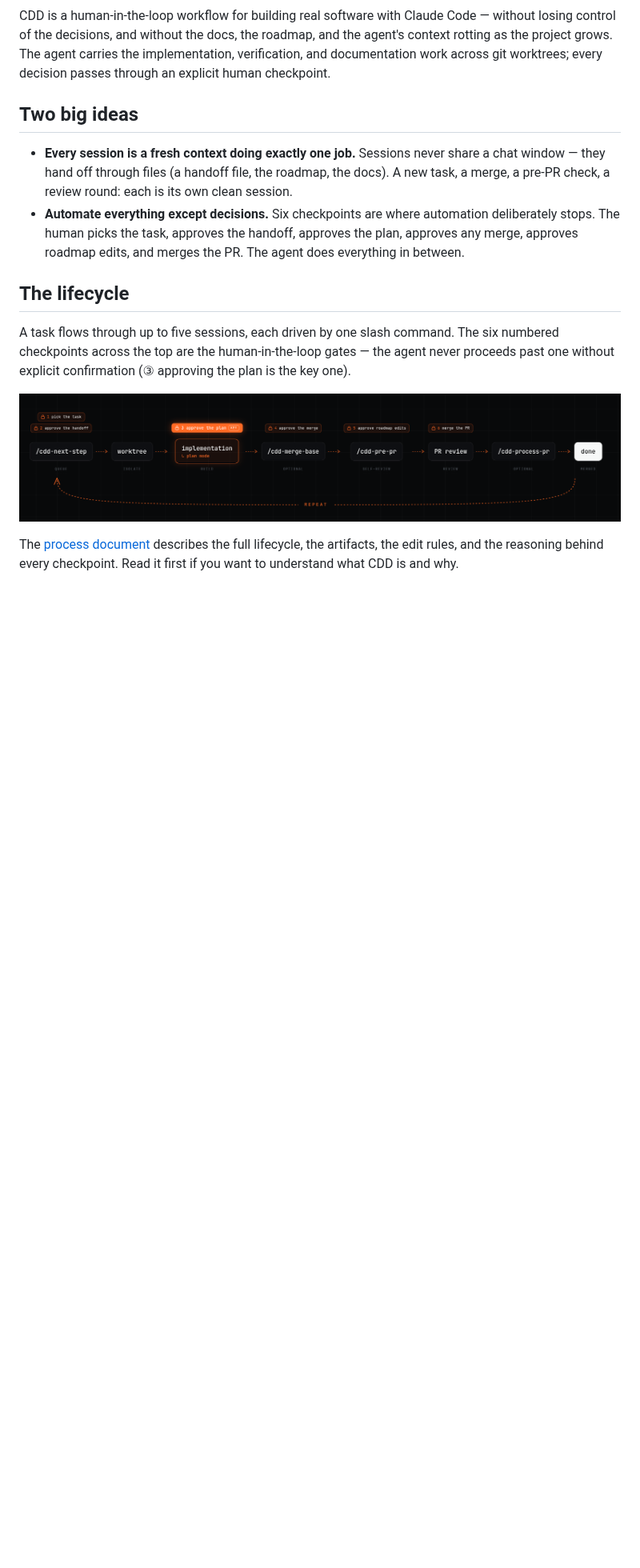
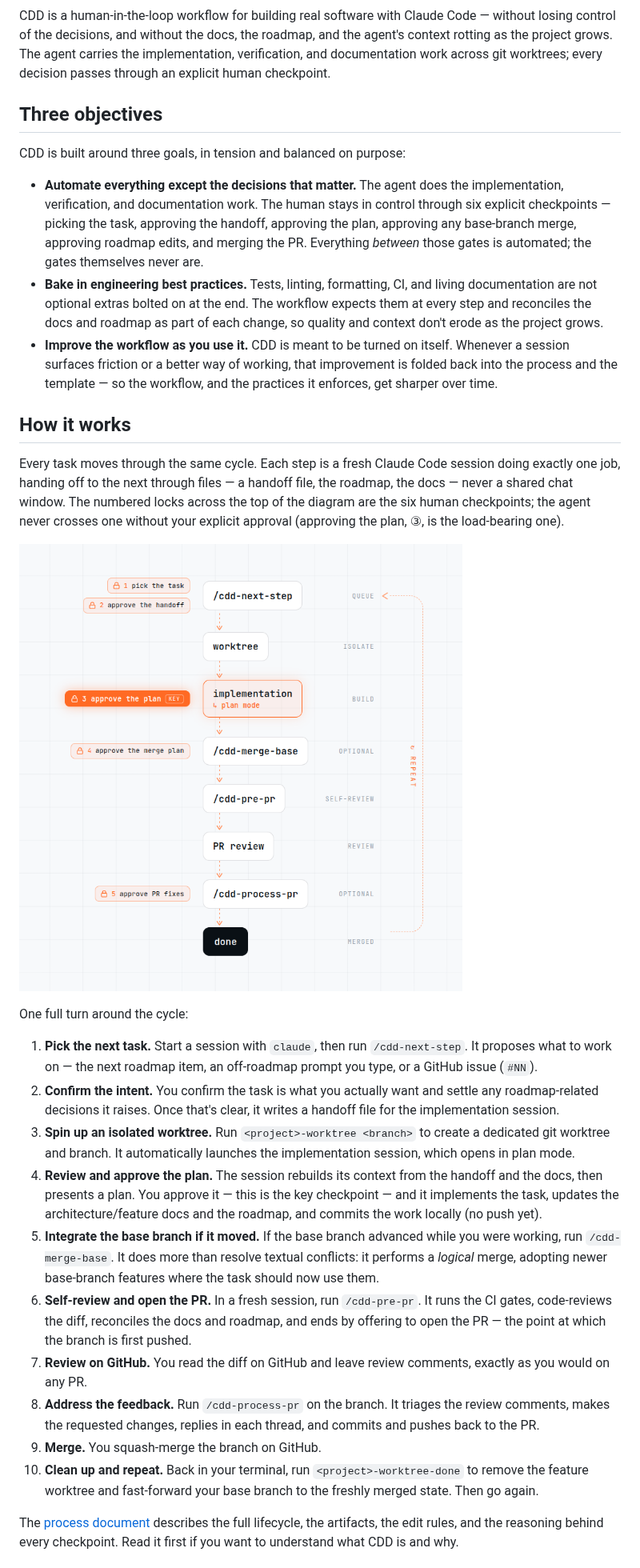
Before and after one commit to drabaioli/cdd, a Markdown page: README.md, the part around one of its changes. Shown at 80% size. Rendered like a GitHub page; pictures changed too: doc/assets/task-cycle.png; blank space fills up the shorter version.

```diff
--- a/README.md
+++ b/README.md
@@ -4,16 +4,32 @@
 
 CDD is a human-in-the-loop workflow for building real software with Claude Code — without losing control of the decisions, and without the docs, the roadmap, and the agent's context rotting as the project grows. The agent carries the implementation, verification, and documentation work across git worktrees; every decision passes through an explicit human checkpoint.
 
-## Two big ideas
+## Three objectives
 
-- **Every session is a fresh context doing exactly one job.** Sessions never share a chat window — they hand off through files (a handoff file, the roadmap, the docs). A new task, a merge, a pre-PR check, a review round: each is its own clean session.
-- **Automate everything except decisions.** Six checkpoints are where automation deliberately stops. The human picks the task, approves the handoff, approves the plan, approves any merge, approves roadmap edits, and merges the PR. The agent does everything in between.
+CDD is built around three goals, in tension and balanced on purpose:
 
-## The lifecycle
+- **Automate everything except the decisions that matter.** The agent does the implementation, verification, and documentation work. The human stays in control through six explicit checkpoints — picking the task, approving the handoff, approving the plan, approving any base-branch merge, approving roadmap edits, and merging the PR. Everything *between* those gates is automated; the gates themselves never are.
+- **Bake in engineering best practices.** Tests, linting, formatting, CI, and living documentation are not optional extras bolted on at the end. The workflow expects them at every step and reconciles the docs and roadmap as part of each change, so quality and context don't erode as the project grows.
+- **Improve the workflow as you use it.** CDD is meant to be turned on itself. Whenever a session surfaces friction or a better way of working, that improvement is folded back into the process and the template — so the workflow, and the practices it enforces, get sharper over time.
 
-A task flows through up to five sessions, each driven by one slash command. The six numbered checkpoints across the top are the human-in-the-loop gates — the agent never proceeds past one without explicit confirmation (③ approving the plan is the key one).
+## How it works
 
-![CDD task cycle: /cdd-next-step (queue) → worktree (isolate) → implementation in plan mode (build) → optional /cdd-merge-base → /cdd-pre-pr (self-review) → PR review → optional /cdd-process-pr → merged, with the six locked human checkpoints across the top and a repeat loop back to the start.](doc/assets/task-cycle.png)
+Every task moves through the same cycle. Each step is a fresh Claude Code session doing exactly one job, handing off to the next through files — a handoff file, the roadmap, the docs — never a shared chat window. The numbered locks across the top of the diagram are the six human checkpoints; the agent never crosses one without your explicit approval (approving the plan, ③, is the load-bearing one).
+
+![CDD task cycle: start a session and run /cdd-next-step to queue a task, spin up an isolated worktree, build in plan mode, optionally /cdd-merge-base, run /cdd-pre-pr to self-review and open the PR, review on GitHub, optionally /cdd-process-pr for review feedback, merge, then clean up and repeat — with six locked human checkpoints across the top.](doc/assets/task-cycle.png)
+
+One full turn around the cycle:
+
+1. **Pick the next task.** Start a session with `claude`, then run `/cdd-next-step`. It proposes what to work on — the next roadmap item, an off-roadmap prompt you type, or a GitHub issue (`#NN`).
+2. **Confirm the intent.** You confirm the task is what you actually want and settle any roadmap-related decisions it raises. Once that's clear, it writes a handoff file for the implementation session.
+3. **Spin up an isolated worktree.** Run `<project>-worktree <branch>` to create a dedicated git worktree and branch. It automatically launches the implementation session, which opens in plan mode.
+4. **Review and approve the plan.** The session rebuilds its context from the handoff and the docs, then presents a plan. You approve it — this is the key checkpoint — and it implements the task, updates the architecture/feature docs and the roadmap, and commits the work locally (no push yet).
+5. **Integrate the base branch if it moved.** If the base branch advanced while you were working, run `/cdd-merge-base`. It does more than resolve textual conflicts: it performs a *logical* merge, adopting newer base-branch features where the task should now use them.
+6. **Self-review and open the PR.** In a fresh session, run `/cdd-pre-pr`. It runs the CI gates, code-reviews the diff, reconciles the docs and roadmap, and ends by offering to open the PR — the point at which the branch is first pushed.
+7. **Review on GitHub.** You read the diff on GitHub and leave review comments, exactly as you would on any PR.
+8. **Address the feedback.** Run `/cdd-process-pr` on the branch. It triages the review comments, makes the requested changes, replies in each thread, and commits and pushes back to the PR.
+9. **Merge.** You squash-merge the branch on GitHub.
+10. **Clean up and repeat.** Back in your terminal, run `<project>-worktree-done` to remove the feature worktree and fast-forward your base branch to the freshly merged state. Then go again.
 
 The [process document](doc/knowledge_base/claude-driven-development.md) describes the full lifecycle, the artifacts, the edit rules, and the reasoning behind every checkpoint. Read it first if you want to understand what CDD is and why.
 
```
Also changed, not shown: other parts of README.md (+11 -25 lines).
